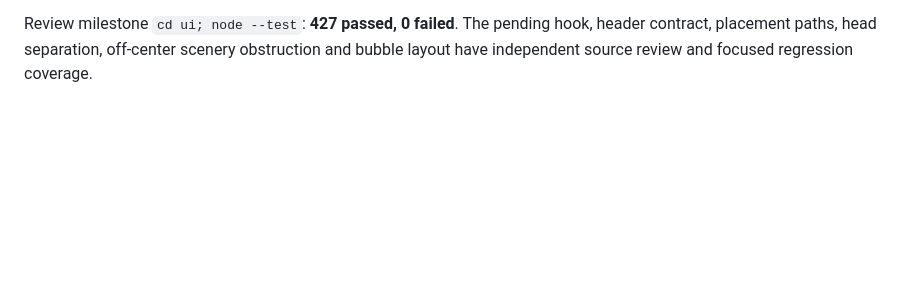
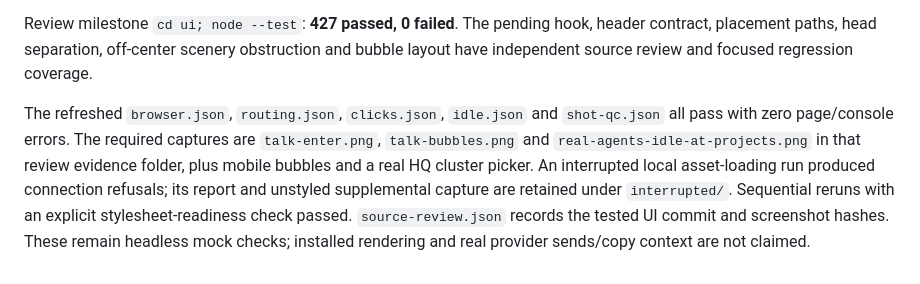
Before and after one commit to delores88/codaclauda, a Markdown page: docs/CITY-0.7.1-TALK-HANDOFF.md, the part around the change. Rendered like a GitHub page; blank space fills up the shorter version.

Commit message:
Record refreshed City talk review evidence

```diff
--- a/docs/CITY-0.7.1-TALK-HANDOFF.md
+++ b/docs/CITY-0.7.1-TALK-HANDOFF.md
@@ -161,3 +161,13 @@ tests cover both label decluttering and the recovered workspace metadata paths.
 Review milestone `cd ui; node --test`: **427 passed, 0 failed**. The pending hook,
 header contract, placement paths, head separation, off-center scenery obstruction
 and bubble layout have independent source review and focused regression coverage.
+
+The refreshed `browser.json`, `routing.json`, `clicks.json`, `idle.json` and
+`shot-qc.json` all pass with zero page/console errors. The required captures are
+`talk-enter.png`, `talk-bubbles.png` and `real-agents-idle-at-projects.png` in that
+review evidence folder, plus mobile bubbles and a real HQ cluster picker.
+An interrupted local asset-loading run produced connection refusals; its report
+and unstyled supplemental capture are retained under `interrupted/`. Sequential
+reruns with an explicit stylesheet-readiness check passed. `source-review.json`
+records the tested UI commit and screenshot hashes. These remain headless mock
+checks; installed rendering and real provider sends/copy context are not claimed.
```
